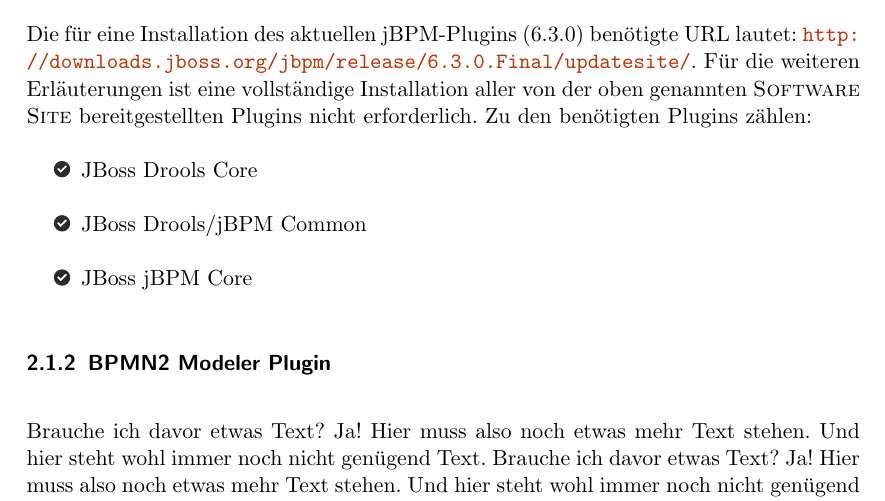
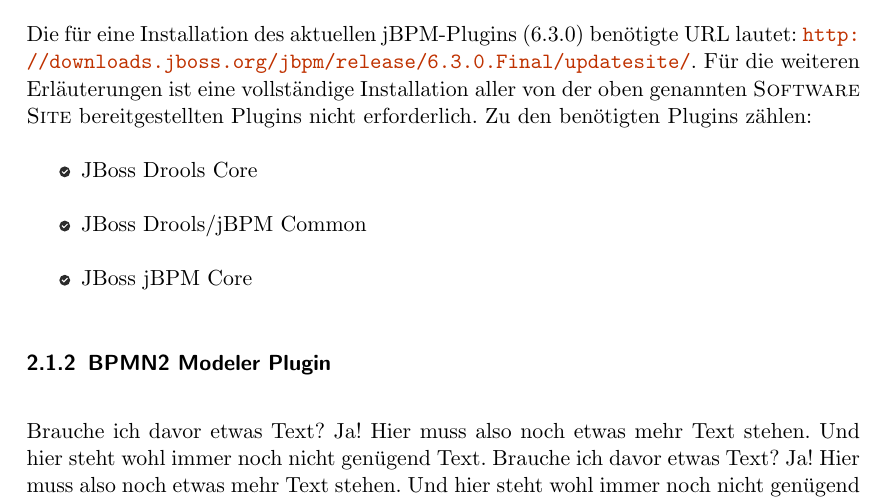
Before and after one commit to srcalex/jbpm-doc, a LaTeX document (jbpm-install-configure.tex, which reads conf/command-definition.tex): part of page 5 of 6, cut so that both start at the same text. Compiled offline with pdfLaTeX.

Commit message:
Fix itemize icon size

```diff
--- a/conf/command-definition.tex
+++ b/conf/command-definition.tex
@@ -1,6 +1,6 @@
 %%%%%%%%%% ABBREVIATIONS %%%%%%%%%%
 \newcommand{\zb}{\mbox{z.\,B.}\xspace}
-\renewcommand{\star}{\,*}
+\renewcommand{\star}{\,*\,}
 
 %%%%%%%%%% ICONS %%%%%%%%%%
 \newcommand{\iconpath}{image/icon}
@@ -48,9 +48,9 @@
 }
 
 %%%%%%%%%% ITEMIZE %%%%%%%%%%
-\newcommand{\darksqare}{{\textcolor{dark-color}{\rule{0.5em}{0.5em}}}}
+\newcommand{\itemizeiconsize}{0.5em}
+\newcommand{\darksqare}{{\textcolor{dark-color}{\rule{\itemizeiconsize}{\itemizeiconsize}}}}
 \renewcommand{\labelitemi}{\darksqare}
-\newcommand{\itemizeiconsize}{0.75em}
 \newcommand{\itemizecheck}{\includegraphics[width=\itemizeiconsize]{\iconpath/check}}
 
 %%%%%%%%%% LISTINGS %%%%%%%%%%
```
